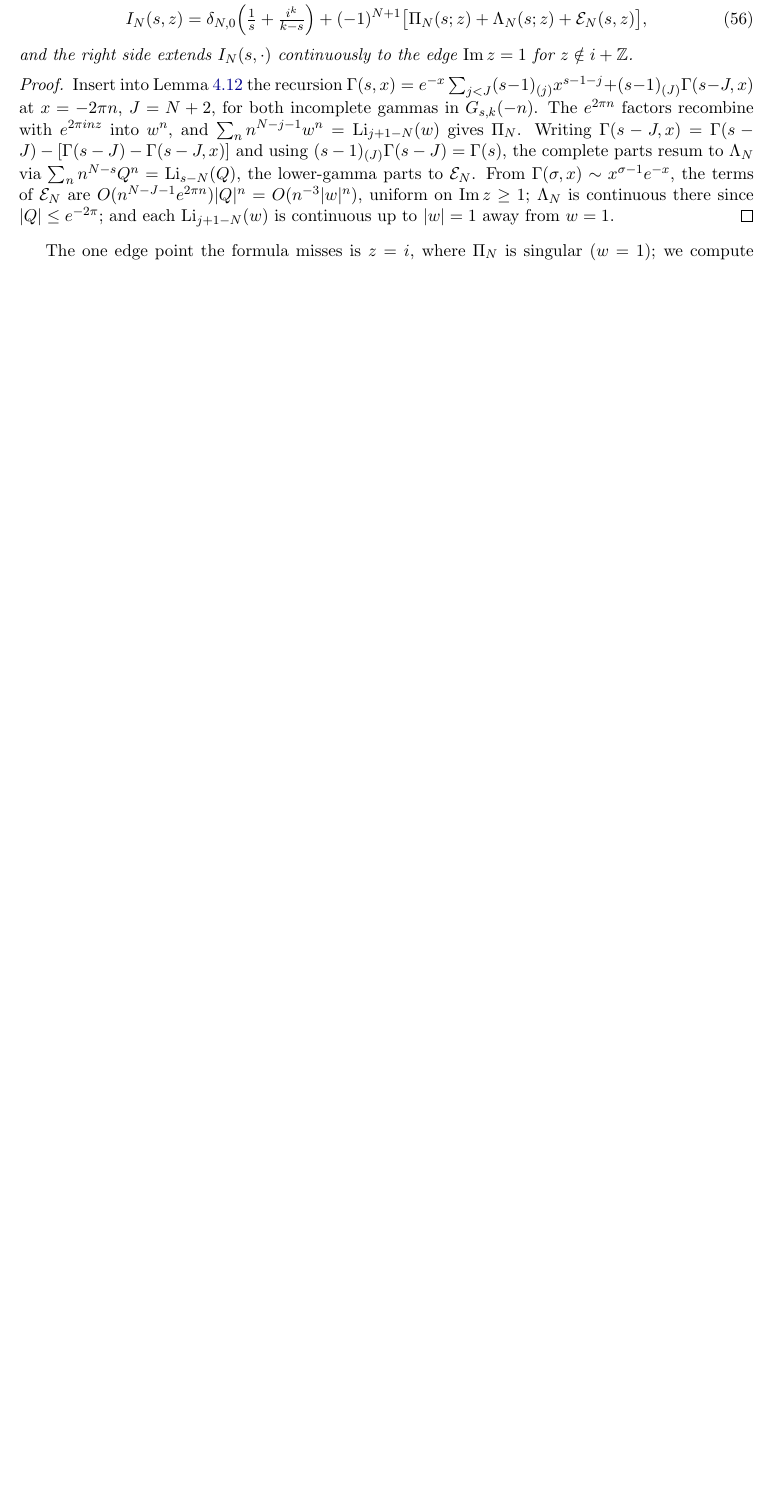
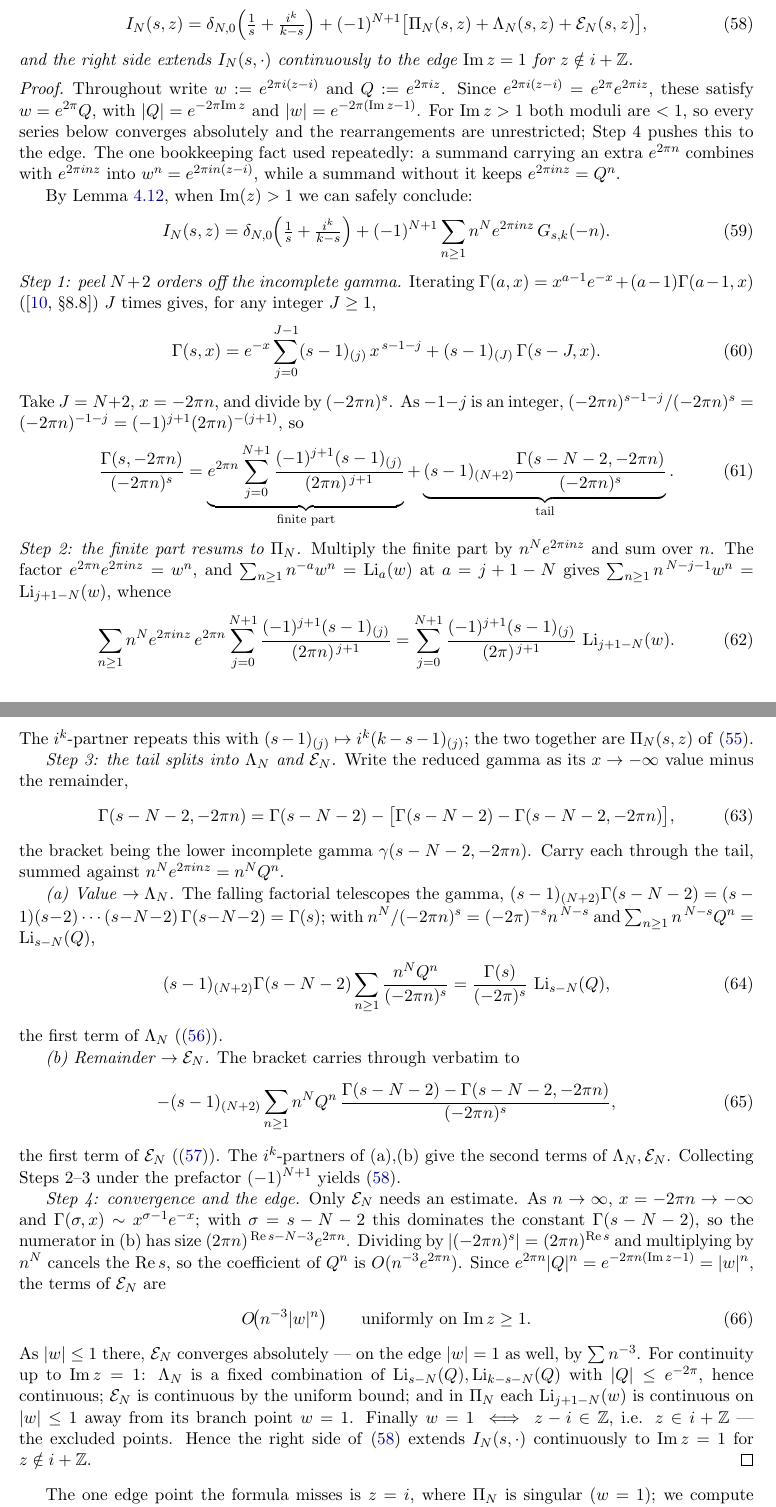
Before and after one commit to dmcgady196884/period_for_general_modular_forms, a LaTeX paper (finite_contour_cocycles_short.tex): part of page 14 of 16 before the commit and two parts of pages 14 and 15 of 18 after it, the two joined at a grey line, cut so that both start at the same text, the shorter picture padded with empty space. Compiled offline with pdfLaTeX.

Commit message:
closer to 2nd work-through

```diff
--- a/finite_contour_cocycles_short.tex
+++ b/finite_contour_cocycles_short.tex
@@ -929,24 +929,88 @@ With $\Pi_N,\Lambda_N,\mathcal E_N$ as in
 Eqs.~\eqref{eq:tailpiece1}--\eqref{eq:tailpiece3}, for ${\rm Im}\,z>1$ and every $s\in\CC$,
 \begin{equation}\label{eq:threelayer}
 I_N(s,z)=\delta_{N,0}\Big(\tfrac1s+\tfrac{i^k}{k-s}\Big)
-+(-1)^{N+1}\big[\Pi_N(s;z)+\Lambda_N(s;z)+\mathcal E_N(s,z)\big],
++(-1)^{N+1}\big[\Pi_N(s, z)+\Lambda_N(s, z)+\mathcal E_N(s, z)\big],
 \end{equation}
 and the right side extends $I_N(s,\cdot)$ continuously to the edge ${\rm Im}\,z=1$ for
 $z\notin i+\ZZ$.
 \end{lemma}
 
 \begin{proof}
-Insert into Lemma~\ref{lem:polylogcf} the recursion
-$\Gamma(s,x)=e^{-x}\sum_{j<J}(s-1)_{(j)}x^{s-1-j}+(s-1)_{(J)}\Gamma(s-J,x)$ at $x=-2\pi n$,
-$J=N+2$, for both incomplete gammas in $G_{s,k}(-n)$. The $e^{2\pi n}$ factors recombine with
-$e^{2\pi inz}$ into $w^n$, and $\sum_n n^{N-j-1}w^n=\Li_{j+1-N}(w)$ gives $\Pi_N$. Writing
-$\Gamma(s-J,x)=\Gamma(s-J)-[\Gamma(s-J)-\Gamma(s-J,x)]$ and using
-$(s-1)_{(J)}\Gamma(s-J)=\Gamma(s)$, the complete parts resum to $\Lambda_N$ via
-$\sum_n n^{N-s}Q^n=\Li_{s-N}(Q)$, the lower-gamma parts to $\mathcal E_N$. From
-$\Gamma(\sigma,x)\sim x^{\sigma-1}e^{-x}$, the terms of $\mathcal E_N$ are
-$O(n^{N-J-1}e^{2\pi n})|Q|^n=O(n^{-3}|w|^n)$, uniform on ${\rm Im}\,z\ge1$; $\Lambda_N$ is
-continuous there since $|Q|\le e^{-2\pi}$; and each $\Li_{j+1-N}(w)$ is continuous up to
-$|w|=1$ away from $w=1$.
+Throughout write $w:=e^{2\pi i(z-i)}$ and $Q:=e^{2\pi iz}$. Since $e^{2\pi i(z-i)}=e^{2\pi}e^{2\pi iz}$,
+these satisfy $w=e^{2\pi}Q$, with $|Q|=e^{-2\pi{\rm Im}\,z}$ and $|w|=e^{-2\pi({\rm Im}\,z-1)}$. For
+${\rm Im}\,z>1$ both moduli are $<1$, so every series below converges absolutely and the
+rearrangements are unrestricted; Step~4 pushes this to the edge. The one bookkeeping fact used
+repeatedly: a summand carrying an extra $e^{2\pi n}$ combines with $e^{2\pi inz}$ into
+$w^n=e^{2\pi in(z-i)}$, while a summand without it keeps $e^{2\pi inz}=Q^n$.
+
+By Lemma~\ref{lem:polylogcf}, when ${\rm Im}(z) > 1$ we can safely conclude:
+\begin{align}
+I_N(s,z)=\delta_{N,0}\Big(\tfrac1s+\tfrac{i^k}{k-s}\Big)+(-1)^{N+1}\sum_{n\ge1}n^N e^{2\pi inz}\,G_{s,k}(-n).
+\end{align}
+\emph{Step 1: peel $N+2$ orders off the incomplete gamma.} Iterating
+$\Gamma(a,x)=x^{a-1}e^{-x}+(a-1)\Gamma(a-1,x)$ (\cite[\S8.8]{DLMF})
+$J$ times gives, for any integer $J\ge1$,
+\begin{align}
+\Gamma(s,x)=e^{-x}\sum_{j=0}^{J-1}(s-1)_{(j)}\,x^{\,s-1-j}+(s-1)_{(J)}\,\Gamma(s-J,x).
+\end{align}
+Take $J=N+2$, $x=-2\pi n$, and divide by $(-2\pi n)^{s}$. As $-1-j$ is an integer,
+$(-2\pi n)^{s-1-j}/(-2\pi n)^{s}=(-2\pi n)^{-1-j}=(-1)^{j+1}(2\pi n)^{-(j+1)}$, so
+\begin{align}
+\frac{\Gamma(s,-2\pi n)}{(-2\pi n)^{s}}
+=\underbrace{e^{2\pi n}\sum_{j=0}^{N+1}\frac{(-1)^{j+1}(s-1)_{(j)}}{(2\pi n)^{\,j+1}}}_{\text{finite part}}
++\underbrace{(s-1)_{(N+2)}\frac{\Gamma(s-N-2,-2\pi n)}{(-2\pi n)^{s}}}_{\text{tail}}.
+\end{align}
+\emph{Step 2: the finite part resums to $\Pi_N$.} Multiply the finite part by $n^N e^{2\pi inz}$ and
+sum over $n$. The factor $e^{2\pi n}e^{2\pi inz}=w^n$, and $\sum_{n\ge1}n^{-a}w^n=\Li_a(w)$ at
+$a=j+1-N$ gives $\sum_{n\ge1}n^{\,N-j-1}w^n=\Li_{j+1-N}(w)$, whence
+\begin{align}
+\sum_{n\ge1}n^N e^{2\pi inz}\,e^{2\pi n}\sum_{j=0}^{N+1}\frac{(-1)^{j+1}(s-1)_{(j)}}{(2\pi n)^{\,j+1}}
+=\sum_{j=0}^{N+1}\frac{(-1)^{j+1}(s-1)_{(j)}}{(2\pi)^{\,j+1}}\,\Li_{j+1-N}(w).
+\end{align}
+The $i^k$-partner repeats this with $(s-1)_{(j)}\mapsto i^k(k-s-1)_{(j)}$; the two together are
+$\Pi_N(s,z)$ of \eqref{eq:tailpiece1}.
+
+\emph{Step 3: the tail splits into $\Lambda_N$ and $\mathcal E_N$.} Write the reduced gamma as its
+$x\to-\infty$ value minus the remainder,
+\begin{align}
+\Gamma(s-N-2,-2\pi n)=\Gamma(s-N-2)-\big[\Gamma(s-N-2)-\Gamma(s-N-2,-2\pi n)\big],
+\end{align}
+the bracket being the lower incomplete gamma $\gamma(s-N-2,-2\pi n)$. Carry each through the tail,
+summed against $n^N e^{2\pi inz}=n^N Q^n$.
+
+\emph{(a) Value $\to\Lambda_N$.} The falling factorial telescopes the gamma,
+$(s-1)_{(N+2)}\Gamma(s-N-2)=(s-1)(s-2)\cdots(s-N-2)\,\Gamma(s-N-2)=\Gamma(s)$; with
+$n^N/(-2\pi n)^{s}=(-2\pi)^{-s}n^{\,N-s}$ and $\sum_{n\ge1}n^{\,N-s}Q^n=\Li_{s-N}(Q)$,
+\begin{align}
+(s-1)_{(N+2)}\Gamma(s-N-2)\sum_{n\ge1}\frac{n^N Q^n}{(-2\pi n)^{s}}
+=\frac{\Gamma(s)}{(-2\pi)^{s}}\,\Li_{s-N}(Q),
+\end{align}
+the first term of $\Lambda_N$ (\eqref{eq:tailpiece2}).
+
+\emph{(b) Remainder $\to\mathcal E_N$.} The bracket carries through verbatim to
+\begin{align}
+-(s-1)_{(N+2)}\sum_{n\ge1}n^N Q^n\,\frac{\Gamma(s-N-2)-\Gamma(s-N-2,-2\pi n)}{(-2\pi n)^{s}},
+\end{align}
+the first term of $\mathcal E_N$ (\eqref{eq:tailpiece3}). The $i^k$-partners of (a),(b) give the
+second terms of $\Lambda_N,\mathcal E_N$. Collecting Steps~2--3 under the prefactor $(-1)^{N+1}$
+yields \eqref{eq:threelayer}.
+
+\emph{Step 4: convergence and the edge.} Only $\mathcal E_N$ needs an estimate. As $n\to\infty$,
+$x=-2\pi n\to-\infty$ and $\Gamma(\sigma,x)\sim x^{\sigma-1}e^{-x}$; with $\sigma=s-N-2$ this
+dominates the constant $\Gamma(s-N-2)$, so the numerator in (b) has size
+$(2\pi n)^{\,{\rm Re}\,s-N-3}e^{2\pi n}$. Dividing by $|(-2\pi n)^{s}|=(2\pi n)^{{\rm Re}\,s}$ and
+multiplying by $n^N$ cancels the ${\rm Re}\,s$, so the coefficient of $Q^n$ is $O(n^{-3}e^{2\pi n})$.
+Since $e^{2\pi n}|Q|^n=e^{-2\pi n({\rm Im}\,z-1)}=|w|^n$, the terms of $\mathcal E_N$ are
+\begin{align}
+O\!\big(n^{-3}|w|^n\big)\qquad\text{uniformly on }{\rm Im}\,z\ge1 .
+\end{align}
+As $|w|\le1$ there, $\mathcal E_N$ converges absolutely --- on the edge $|w|=1$ as well, by
+$\sum n^{-3}$. For continuity up to ${\rm Im}\,z=1$: $\Lambda_N$ is a fixed combination of
+$\Li_{s-N}(Q),\Li_{k-s-N}(Q)$ with $|Q|\le e^{-2\pi}$, hence continuous; $\mathcal E_N$ is continuous
+by the uniform bound; and in $\Pi_N$ each $\Li_{j+1-N}(w)$ is continuous on $|w|\le1$ away from its
+branch point $w=1$. Finally $w=1\iff z-i\in\ZZ$, i.e. $z\in i+\ZZ$ --- the excluded points. Hence
+the right side of \eqref{eq:threelayer} extends $I_N(s,\cdot)$ continuously to ${\rm Im}\,z=1$ for
+$z\notin i+\ZZ$.
 \end{proof}
 
 The one edge point the formula misses is $z=i$, where $\Pi_N$ is singular ($w=1$); we
```
Also changed, not shown: finite_contour_cocycles_short.pdf, finite_contour_cocycles_short.tex (8 more changed lines).
